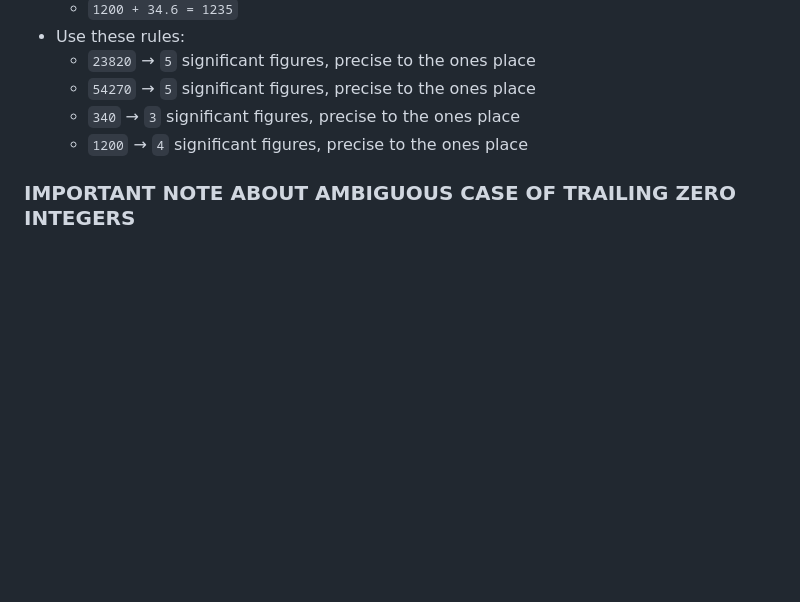
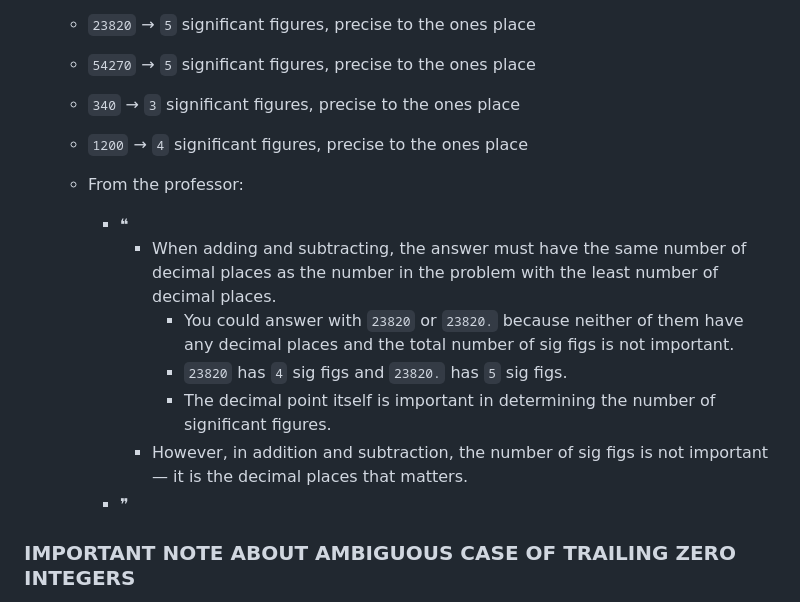
Before and after one commit to realityexpander/CHM-110-Significant-Figures-Quizlet, a Markdown page: README.md, the part around the change. Drawn GitHub-style; blank space fills up the shorter version.

Commit message:
Update README with professor's notes on significant figures
Added professor's notes on significant figures and decimal places in addition and subtraction.

```diff
--- a/README.md
+++ b/README.md
@@ -142,6 +142,15 @@ So:
     - `340` → `3` significant figures, precise to the ones place
     - `1200` → `4` significant figures, precise to the ones place
 
+    - From the professor:
+      - ❝
+        - When adding and subtracting, the answer must have the same number of decimal places as the number in the problem with the least number of decimal places.
+            - You could answer with `23820` or `23820.` because neither of them have any decimal places and the total number of sig figs is not important.
+            - `23820` has `4` sig figs and `23820.` has `5` sig figs.
+            - The decimal point itself is important in determining the number of significant figures.
+        - However, in addition and subtraction, the number of sig figs is not important — it is the decimal places that matters.
+      - ❞
+
 ### IMPORTANT NOTE ABOUT AMBIGUOUS CASE OF TRAILING ZERO INTEGERS
   - Be aware that other professionals & professors do not necessarily follow this rule for the ambiguous integer case, and you must check with them to know what rule they expect applied.
   - For example, I used two different AI (Gemini & ChatGPT) will return different results for these problems!
```
